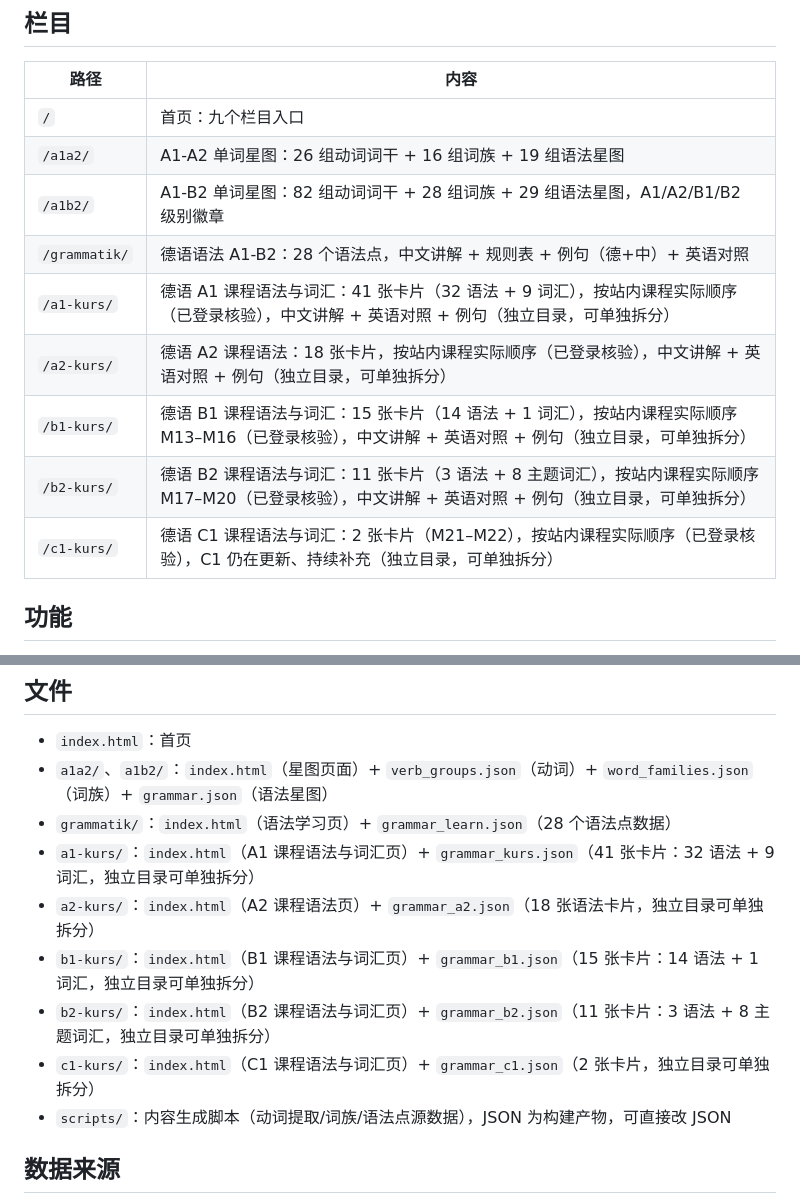
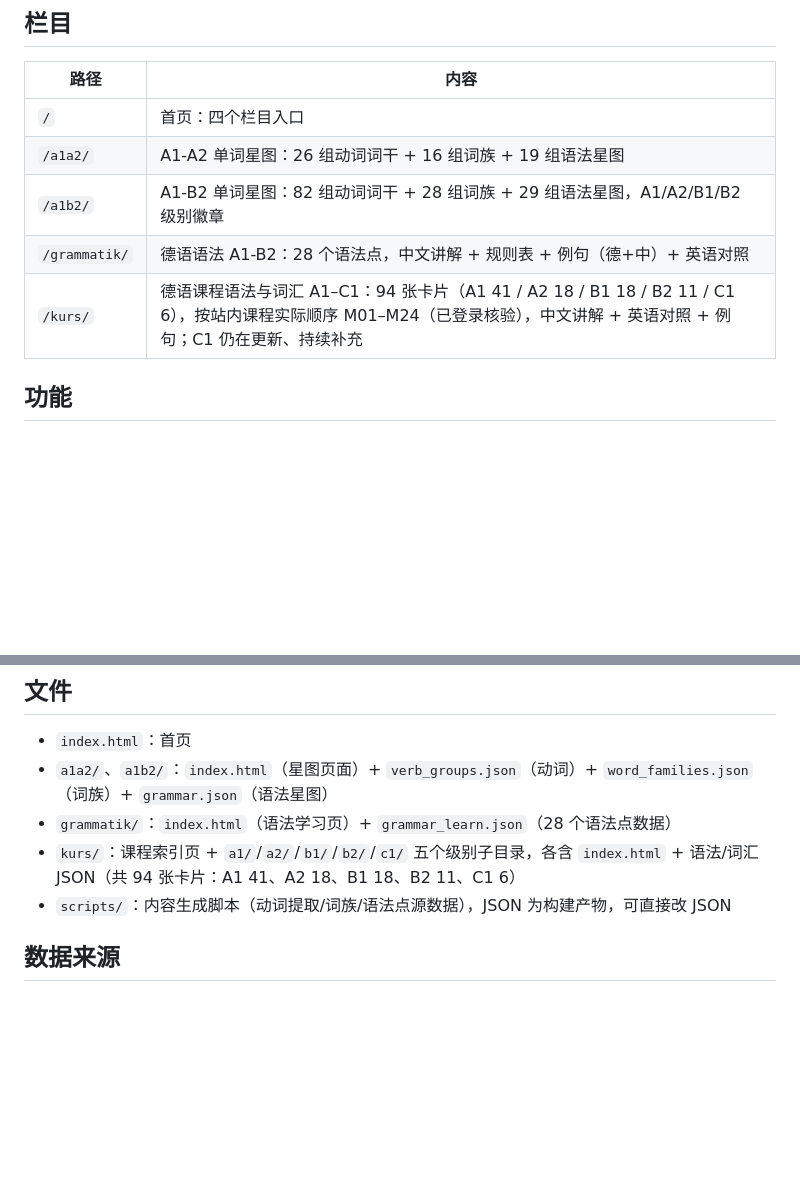
Before and after one commit to astemo6/delernen, a Markdown page: README.md, 2 parts joined by grey strips. GitHub-like rendering; blank space fills up the shorter version.

Commit message:
README 同步最新结构：kurs/ 五级目录（94 张卡片），移除旧的 a1-kurs 等路径说明

```diff
--- a/README.md
+++ b/README.md
@@ -8,15 +8,11 @@
 
 | 路径 | 内容 |
 |------|------|
-| `/` | 首页：九个栏目入口 |
+| `/` | 首页：四个栏目入口 |
 | `/a1a2/` | A1-A2 单词星图：26 组动词词干 + 16 组词族 + 19 组语法星图 |
 | `/a1b2/` | A1-B2 单词星图：82 组动词词干 + 28 组词族 + 29 组语法星图，A1/A2/B1/B2 级别徽章 |
 | `/grammatik/` | 德语语法 A1-B2：28 个语法点，中文讲解 + 规则表 + 例句（德+中）+ 英语对照 |
-| `/a1-kurs/` | 德语 A1 课程语法与词汇：41 张卡片（32 语法 + 9 词汇），按站内课程实际顺序（已登录核验），中文讲解 + 英语对照 + 例句（独立目录，可单独拆分） |
-| `/a2-kurs/` | 德语 A2 课程语法：18 张卡片，按站内课程实际顺序（已登录核验），中文讲解 + 英语对照 + 例句（独立目录，可单独拆分） |
-| `/b1-kurs/` | 德语 B1 课程语法与词汇：15 张卡片（14 语法 + 1 词汇），按站内课程实际顺序 M13–M16（已登录核验），中文讲解 + 英语对照 + 例句（独立目录，可单独拆分） |
-| `/b2-kurs/` | 德语 B2 课程语法与词汇：11 张卡片（3 语法 + 8 主题词汇），按站内课程实际顺序 M17–M20（已登录核验），中文讲解 + 英语对照 + 例句（独立目录，可单独拆分） |
-| `/c1-kurs/` | 德语 C1 课程语法与词汇：2 张卡片（M21–M22），按站内课程实际顺序（已登录核验），C1 仍在更新、持续补充（独立目录，可单独拆分） |
+| `/kurs/` | 德语课程语法与词汇 A1–C1：94 张卡片（A1 41 / A2 18 / B1 18 / B2 11 / C1 6），按站内课程实际顺序 M01–M24（已登录核验），中文讲解 + 英语对照 + 例句；C1 仍在更新、持续补充 |
 
 ## 功能
 
@@ -30,11 +26,7 @@
 - `index.html`：首页
 - `a1a2/`、`a1b2/`：`index.html`（星图页面）+ `verb_groups.json`（动词）+ `word_families.json`（词族）+ `grammar.json`（语法星图）
 - `grammatik/`：`index.html`（语法学习页）+ `grammar_learn.json`（28 个语法点数据）
-- `a1-kurs/`：`index.html`（A1 课程语法与词汇页）+ `grammar_kurs.json`（41 张卡片：32 语法 + 9 词汇，独立目录可单独拆分）
-- `a2-kurs/`：`index.html`（A2 课程语法页）+ `grammar_a2.json`（18 张语法卡片，独立目录可单独拆分）
-- `b1-kurs/`：`index.html`（B1 课程语法与词汇页）+ `grammar_b1.json`（15 张卡片：14 语法 + 1 词汇，独立目录可单独拆分）
-- `b2-kurs/`：`index.html`（B2 课程语法与词汇页）+ `grammar_b2.json`（11 张卡片：3 语法 + 8 主题词汇，独立目录可单独拆分）
-- `c1-kurs/`：`index.html`（C1 课程语法与词汇页）+ `grammar_c1.json`（2 张卡片，独立目录可单独拆分）
+- `kurs/`：课程索引页 + `a1/`/`a2/`/`b1/`/`b2/`/`c1/` 五个级别子目录，各含 `index.html` + 语法/词汇 JSON（共 94 张卡片：A1 41、A2 18、B1 18、B2 11、C1 6）
 - `scripts/`：内容生成脚本（动词提取/词族/语法点源数据），JSON 为构建产物，可直接改 JSON
 
 ## 数据来源
```
